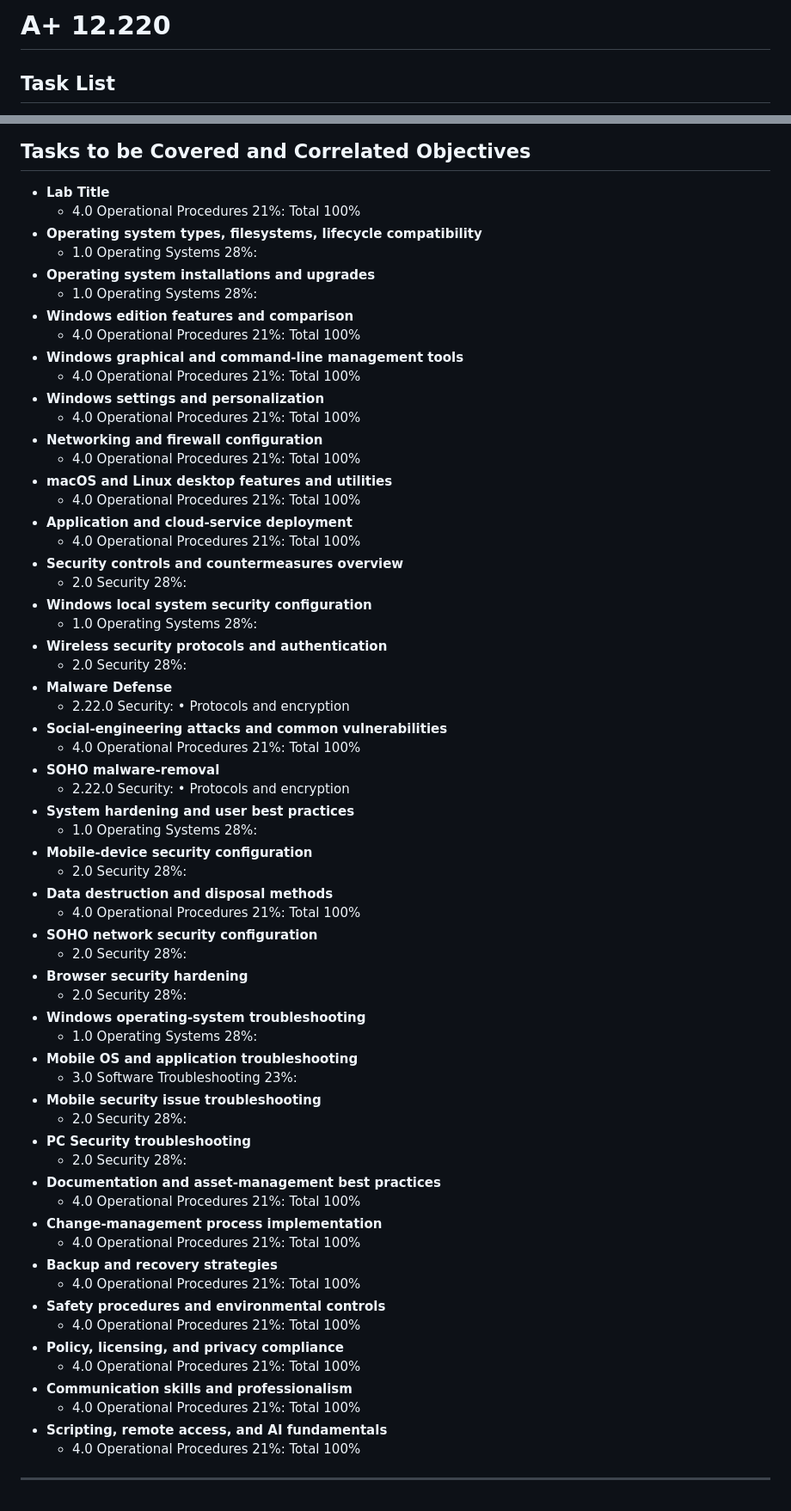
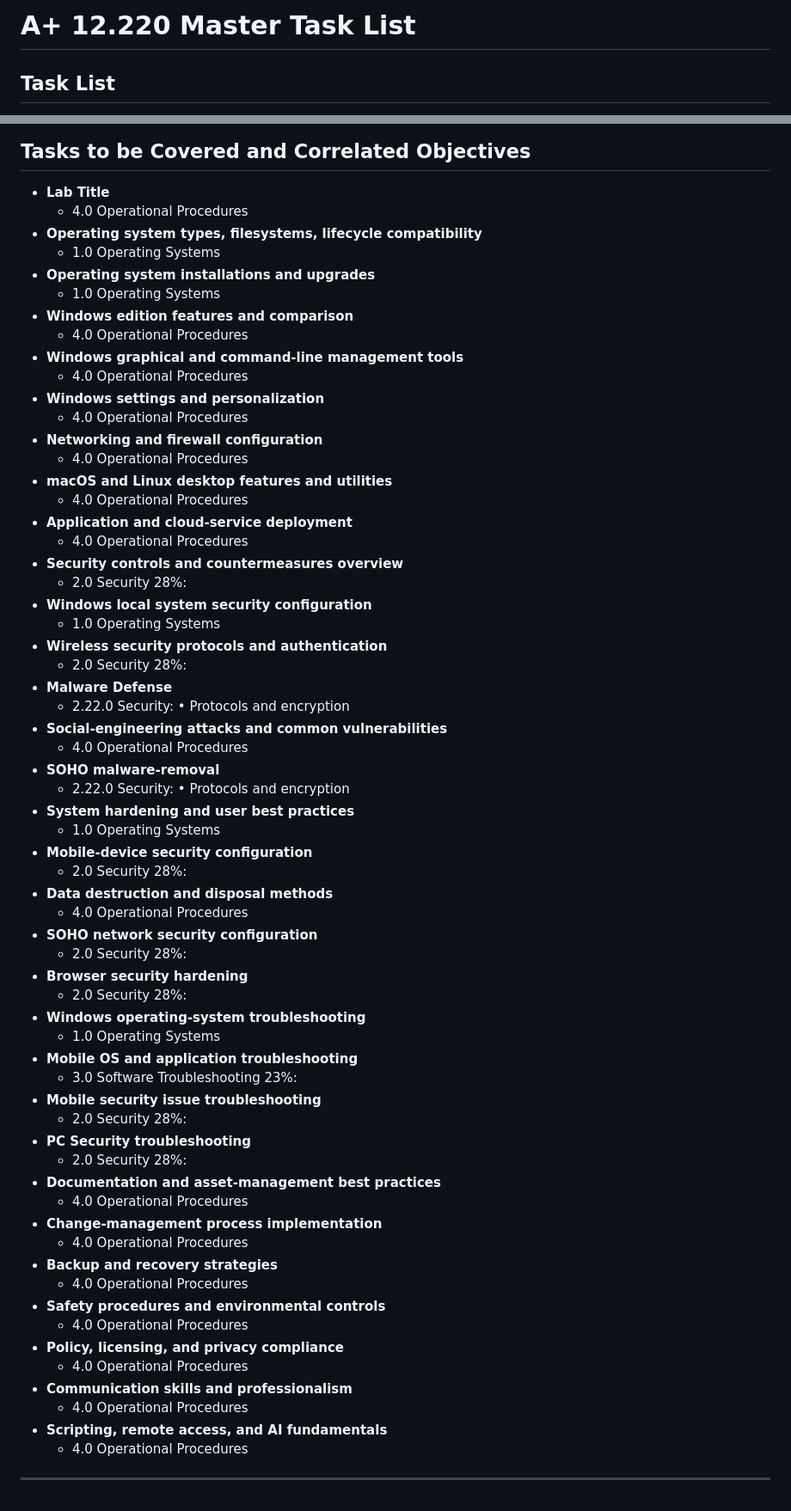
Before and after one commit to wonkastocks/A-12.220-LABS, a Markdown page: Lab_A_12_220.md, 2 parts joined by grey strips. Shown at 86% size. GitHub-like rendering.

Commit message:
Rename to 'A+ 12.220 Master Task List' and remove all percent values and 'Total'

```diff
--- a/Lab_A_12_220.md
+++ b/Lab_A_12_220.md
@@ -1,4 +1,4 @@
-# A+ 12.220
+# A+ 12.220 Master Task List
 
 ## Task List
 - Lab  Title
@@ -36,47 +36,47 @@
 ## Tasks to be Covered and Correlated Objectives
 
 - **Lab  Title**
-  - 4.0 Operational Procedures     21%: Total      100%
+  - 4.0 Operational Procedures
 - **Operating system types, filesystems, lifecycle compatibility**
-  - 1.0 Operating Systems     28%:
+  - 1.0 Operating Systems
 - **Operating system installations and upgrades**
-  - 1.0 Operating Systems     28%:
+  - 1.0 Operating Systems
 - **Windows edition features and comparison**
-  - 4.0 Operational Procedures     21%: Total      100%
+  - 4.0 Operational Procedures
 - **Windows graphical and command-line management tools**
-  - 4.0 Operational Procedures     21%: Total      100%
+  - 4.0 Operational Procedures
 - **Windows settings and personalization**
-  - 4.0 Operational Procedures     21%: Total      100%
+  - 4.0 Operational Procedures
 - **Networking and firewall configuration**
-  - 4.0 Operational Procedures     21%: Total      100%
+  - 4.0 Operational Procedures
 - **macOS and Linux desktop features and utilities**
-  - 4.0 Operational Procedures     21%: Total      100%
+  - 4.0 Operational Procedures
 - **Application and cloud-service deployment**
-  - 4.0 Operational Procedures     21%: Total      100%
+  - 4.0 Operational Procedures
 - **Security controls and countermeasures overview**
   - 2.0 Security       28%:
 - **Windows local system security configuration**
-  - 1.0 Operating Systems     28%:
+  - 1.0 Operating Systems
 - **Wireless security protocols and authentication**
   - 2.0 Security       28%:
 - **Malware Defense**
   - 2.22.0 Security: • Protocols and encryption
 - **Social-engineering attacks and common vulnerabilities**
-  - 4.0 Operational Procedures     21%: Total      100%
+  - 4.0 Operational Procedures
 - **SOHO malware-removal**
   - 2.22.0 Security: • Protocols and encryption
 - **System  hardening and user best practices**
-  - 1.0 Operating Systems     28%:
+  - 1.0 Operating Systems
 - **Mobile-device security configuration**
   - 2.0 Security       28%:
 - **Data destruction and disposal methods**
-  - 4.0 Operational Procedures     21%: Total      100%
+  - 4.0 Operational Procedures
 - **SOHO network security configuration**
   - 2.0 Security       28%:
 - **Browser security hardening**
   - 2.0 Security       28%:
 - **Windows operating-system troubleshooting**
-  - 1.0 Operating Systems     28%:
+  - 1.0 Operating Systems
 - **Mobile OS and application troubleshooting**
   - 3.0 Software Troubleshooting    23%:
 - **Mobile security issue troubleshooting**
@@ -84,18 +84,18 @@
 - **PC  Security troubleshooting**
   - 2.0 Security       28%:
 - **Documentation and asset-management best practices**
-  - 4.0 Operational Procedures     21%: Total      100%
+  - 4.0 Operational Procedures
 - **Change-management process implementation**
-  - 4.0 Operational Procedures     21%: Total      100%
+  - 4.0 Operational Procedures
 - **Backup and recovery strategies**
-  - 4.0 Operational Procedures     21%: Total      100%
+  - 4.0 Operational Procedures
 - **Safety procedures and environmental controls**
-  - 4.0 Operational Procedures     21%: Total      100%
+  - 4.0 Operational Procedures
 - **Policy, licensing, and privacy compliance**
-  - 4.0 Operational Procedures     21%: Total      100%
+  - 4.0 Operational Procedures
 - **Communication skills and professionalism**
-  - 4.0 Operational Procedures     21%: Total      100%
+  - 4.0 Operational Procedures
 - **Scripting, remote access, and AI fundamentals**
-  - 4.0 Operational Procedures     21%: Total      100%
+  - 4.0 Operational Procedures
 
 ---
```
